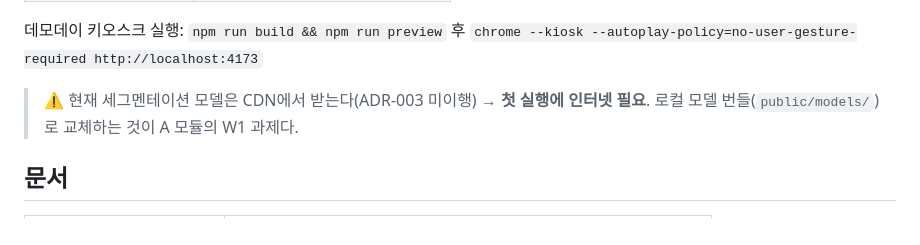
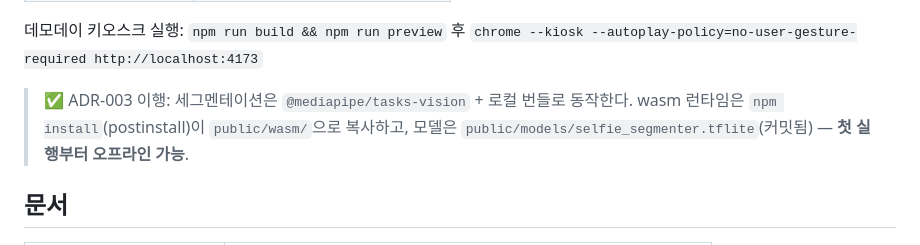
Before and after one commit to woohyun212/living-visetos, a Markdown page: README.md, the part around the change. GitHub-like rendering.

Commit message:
docs: README 오프라인 세그멘테이션 안내 갱신 (ADR-003 이행 반영)
Co-Authored-By: Claude Fable 5 <noreply@anthropic.com>
Claude-Session: https://claude.ai/code/session_01NPkoEBbroHoHgs1RBv4d8y

```diff
--- a/README.md
+++ b/README.md
@@ -20,8 +20,9 @@ npm run dev          # http://localhost:5173 → 카메라 허용 → 버튼 0
 데모데이 키오스크 실행: `npm run build && npm run preview` 후
 `chrome --kiosk --autoplay-policy=no-user-gesture-required http://localhost:4173`
 
-> ⚠️ 현재 세그멘테이션 모델은 CDN에서 받는다(ADR-003 미이행) → **첫 실행에 인터넷 필요**.
-> 로컬 모델 번들(`public/models/`)로 교체하는 것이 A 모듈의 W1 과제다.
+> ✅ ADR-003 이행: 세그멘테이션은 `@mediapipe/tasks-vision` + 로컬 번들로 동작한다.
+> wasm 런타임은 `npm install`(postinstall)이 `public/wasm/`으로 복사하고, 모델은
+> `public/models/selfie_segmenter.tflite`(커밋됨) — **첫 실행부터 오프라인 가능**.
 
 ## 문서
 
```
